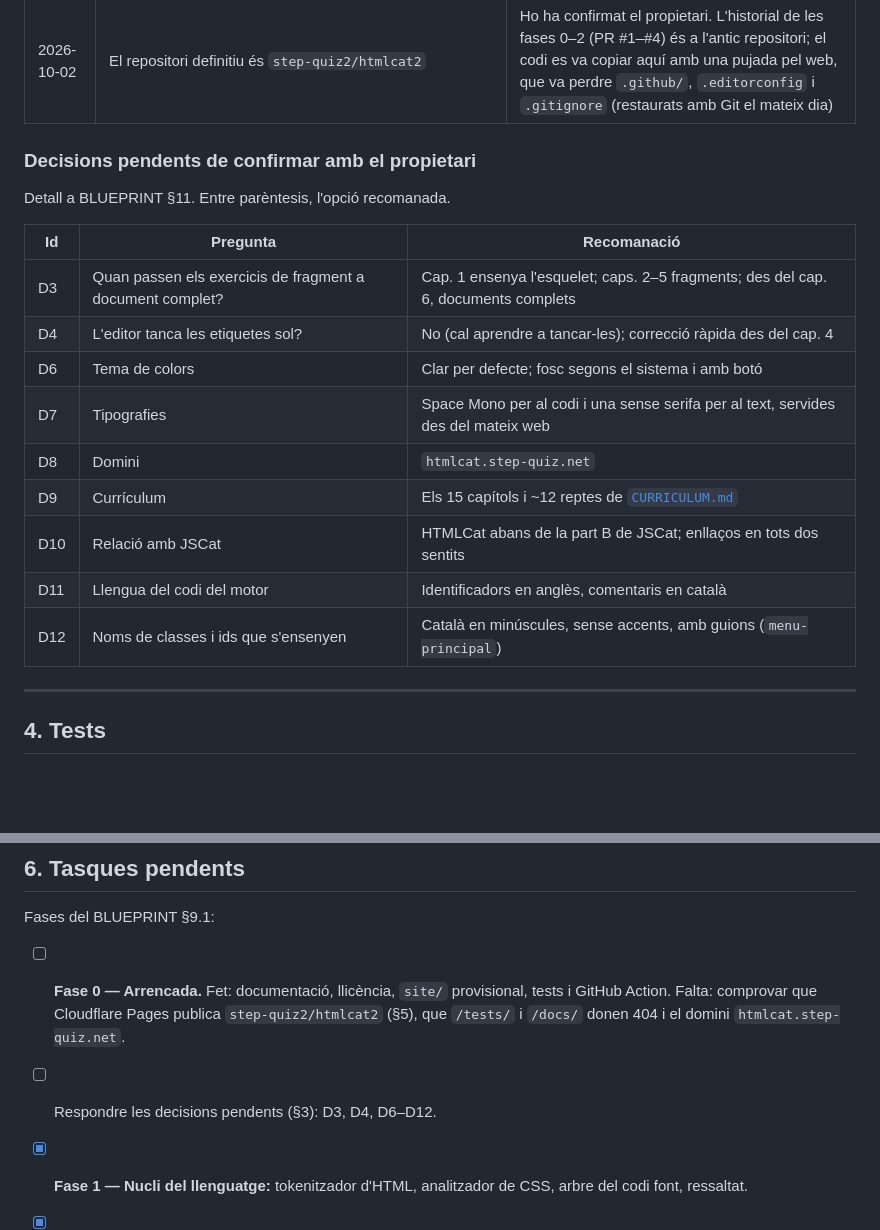
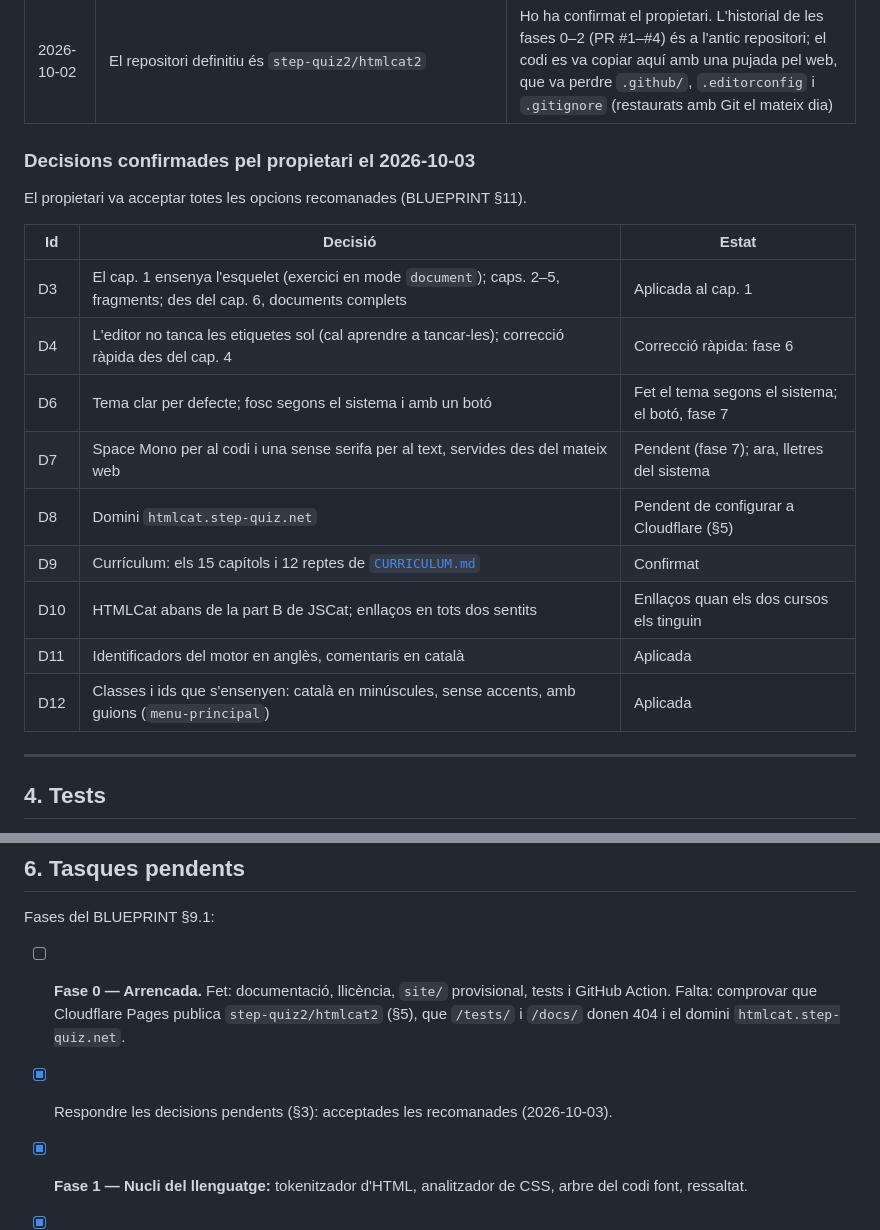
Before and after one commit to step-quiz2/htmlcat2, a Markdown page: docs/STATE.md, 2 parts joined by grey strips. Drawn GitHub-style; blank space fills up the shorter version.

Commit message:
Anota les decisions D3, D4 i D6–D12 que ha confirmat el propietari
El propietari ha acceptat totes les opcions recomanades del BLUEPRINT
§11. STATE.md §3 les passa de «pendents» a «confirmades» i diu quines ja
s'apliquen i quines queden per a més endavant (botó del tema, tipografies
pròpies, domini). CURRICULUM.md: el pla de capítols queda confirmat.

Co-Authored-By: Claude Opus 5.5 <noreply@anthropic.com>
Claude-Session: https://claude.ai/code/session_01SgUwWDrHfZQqkMetjH2fYj

```diff
--- a/docs/STATE.md
+++ b/docs/STATE.md
@@ -305,21 +305,21 @@ motiu; si se'n canvia alguna, s'anota aquí amb la data i el motiu.
 | 2026-10-02 | Panell ⚠ Problemes: els errors es mostren tots; els avisos repetits s'agrupen | Cada error és diferent i important; els avisos d'estil (sobretot d'indentació) podrien omplir la llista |
 | 2026-10-02 | El repositori definitiu és `step-quiz2/htmlcat2` | Ho ha confirmat el propietari. L'historial de les fases 0–2 (PR #1–#4) és a l'antic repositori; el codi es va copiar aquí amb una pujada pel web, que va perdre `.github/`, `.editorconfig` i `.gitignore` (restaurats amb Git el mateix dia) |
 
-### Decisions pendents de confirmar amb el propietari
+### Decisions confirmades pel propietari el 2026-10-03
 
-Detall a BLUEPRINT §11. Entre parèntesis, l'opció recomanada.
+El propietari va acceptar totes les opcions recomanades (BLUEPRINT §11).
 
-| Id | Pregunta | Recomanació |
+| Id | Decisió | Estat |
 |---|---|---|
-| D3 | Quan passen els exercicis de fragment a document complet? | Cap. 1 ensenya l'esquelet; caps. 2–5 fragments; des del cap. 6, documents complets |
-| D4 | L'editor tanca les etiquetes sol? | No (cal aprendre a tancar-les); correcció ràpida des del cap. 4 |
-| D6 | Tema de colors | Clar per defecte; fosc segons el sistema i amb botó |
-| D7 | Tipografies | Space Mono per al codi i una sense serifa per al text, servides des del mateix web |
-| D8 | Domini | `htmlcat.step-quiz.net` |
-| D9 | Currículum | Els 15 capítols i ~12 reptes de [`CURRICULUM.md`](CURRICULUM.md) |
-| D10 | Relació amb JSCat | HTMLCat abans de la part B de JSCat; enllaços en tots dos sentits |
-| D11 | Llengua del codi del motor | Identificadors en anglès, comentaris en català |
-| D12 | Noms de classes i ids que s'ensenyen | Català en minúscules, sense accents, amb guions (`menu-principal`) |
+| D3 | El cap. 1 ensenya l'esquelet (exercici en mode `document`); caps. 2–5, fragments; des del cap. 6, documents complets | Aplicada al cap. 1 |
+| D4 | L'editor no tanca les etiquetes sol (cal aprendre a tancar-les); correcció ràpida des del cap. 4 | Correcció ràpida: fase 6 |
+| D6 | Tema clar per defecte; fosc segons el sistema i amb un botó | Fet el tema segons el sistema; el botó, fase 7 |
+| D7 | Space Mono per al codi i una sense serifa per al text, servides des del mateix web | Pendent (fase 7); ara, lletres del sistema |
+| D8 | Domini `htmlcat.step-quiz.net` | Pendent de configurar a Cloudflare (§5) |
+| D9 | Currículum: els 15 capítols i 12 reptes de [`CURRICULUM.md`](CURRICULUM.md) | Confirmat |
+| D10 | HTMLCat abans de la part B de JSCat; enllaços en tots dos sentits | Enllaços quan els dos cursos els tinguin |
+| D11 | Identificadors del motor en anglès, comentaris en català | Aplicada |
+| D12 | Classes i ids que s'ensenyen: català en minúscules, sense accents, amb guions (`menu-principal`) | Aplicada |
 
 ---
 
@@ -370,7 +370,7 @@ Fases del BLUEPRINT §9.1:
       tests i GitHub Action. Falta: comprovar que Cloudflare Pages publica
       `step-quiz2/htmlcat2` (§5), que `/tests/` i `/docs/` donen 404 i el
       domini `htmlcat.step-quiz.net`.
-- [ ] Respondre les decisions pendents (§3): D3, D4, D6–D12.
+- [x] Respondre les decisions pendents (§3): acceptades les recomanades (2026-10-03).
 - [x] **Fase 1 — Nucli del llenguatge:** tokenitzador d'HTML, analitzador de CSS, arbre del codi font, ressaltat.
 - [x] **Fase 2 — Editor, previsualització i editor lliure.**
 - [x] **Fase 3 — Revisor de codi v1 i panell ⚠ Problemes** (35 regles fins al capítol 9, §2.6).
```
Also changed, not shown: docs/CURRICULUM.md (+1 -1 lines).
